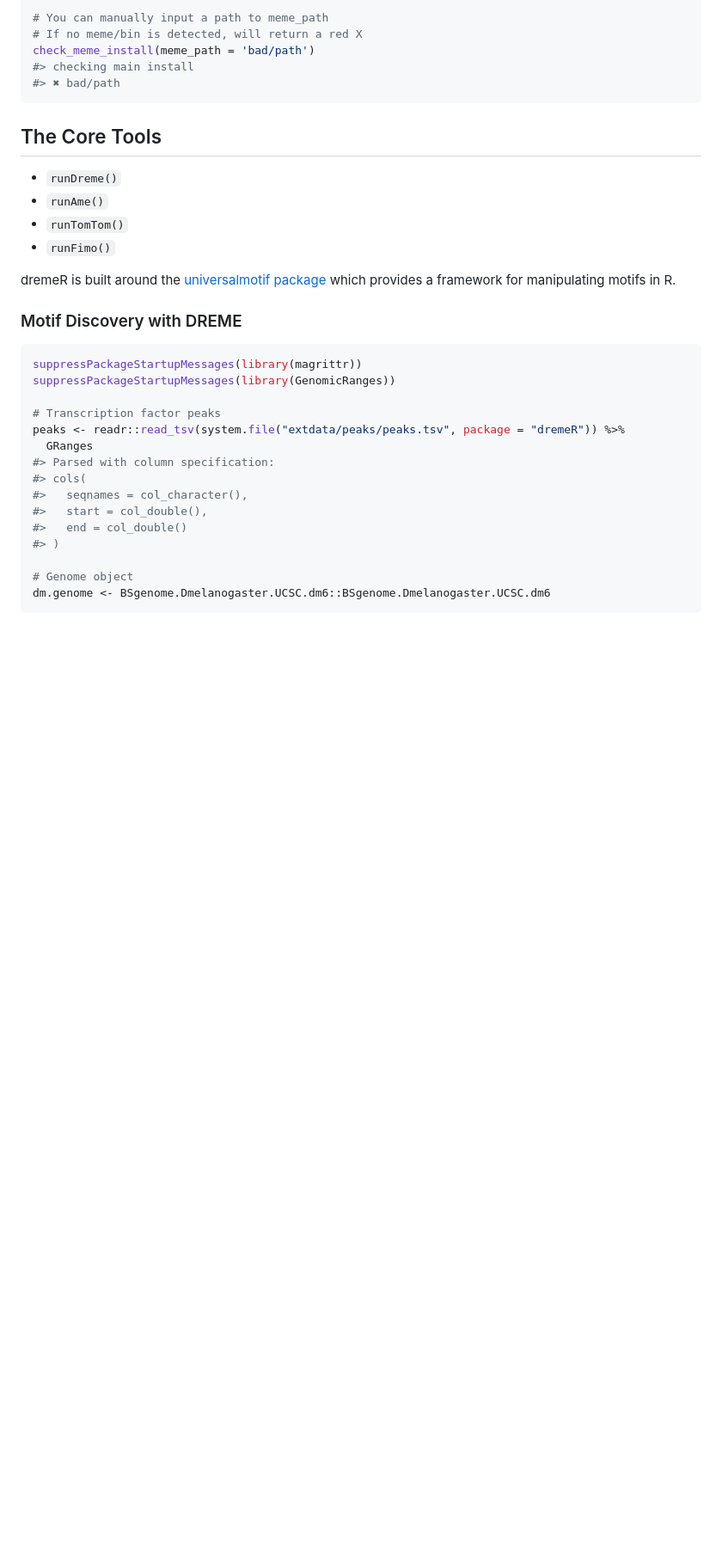
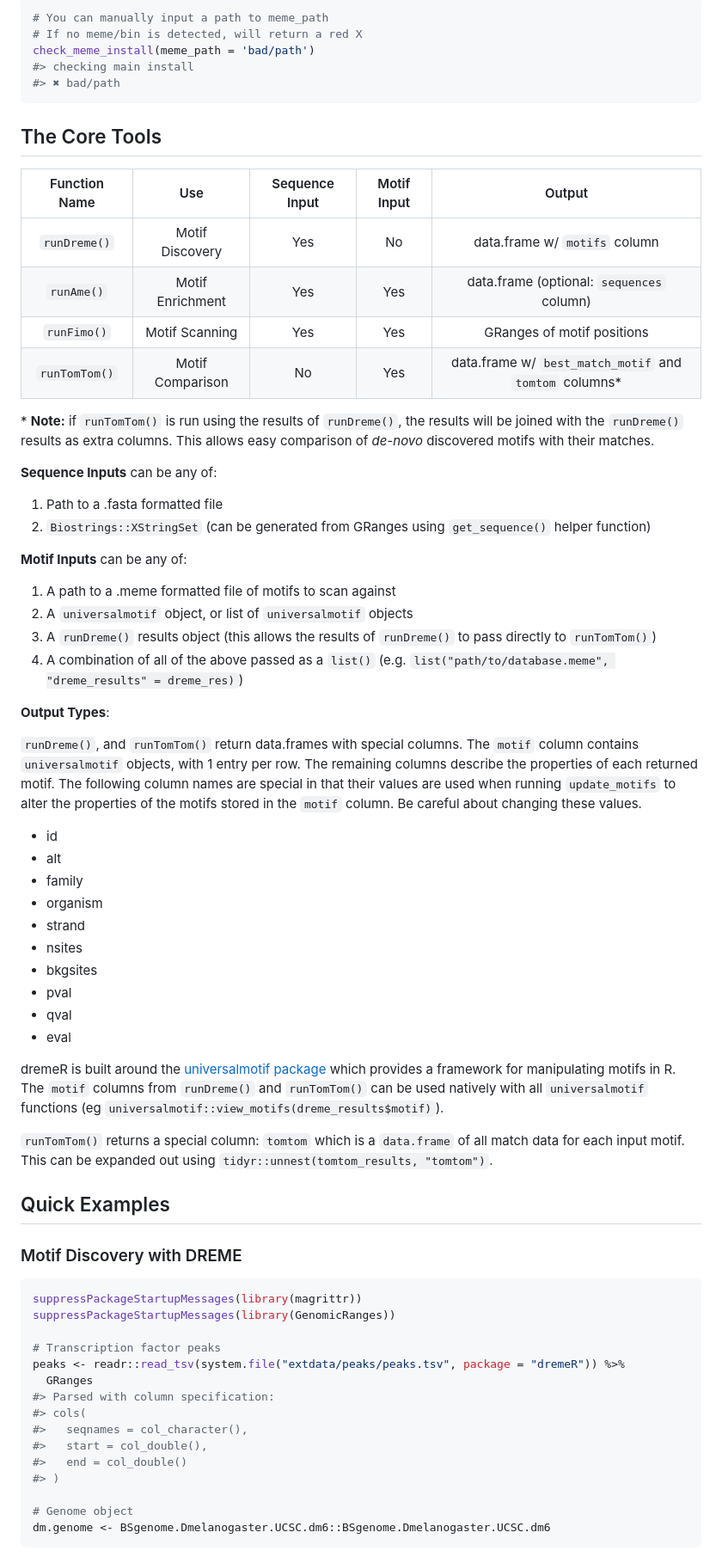
Before and after one commit to snystrom/memes, a Markdown page: README.md, the part around the change printed below. Shown: that part at 86% size. Drawn GitHub-style; blank space fills up the shorter version.

```diff
--- a/README.md
+++ b/README.md
@@ -82,14 +82,65 @@ check_meme_install(meme_path = 'bad/path')
 
 ## The Core Tools
 
-  - `runDreme()`
-  - `runAme()`
-  - `runTomTom()`
-  - `runFimo()`
+| Function Name |       Use        | Sequence Input | Motif Input |                         Output                          |
+| :-----------: | :--------------: | :------------: | :---------: | :-----------------------------------------------------: |
+| `runDreme()`  | Motif Discovery  |      Yes       |     No      |              data.frame w/ `motifs` column              |
+|  `runAme()`   | Motif Enrichment |      Yes       |     Yes     |        data.frame (optional: `sequences` column)        |
+|  `runFimo()`  |  Motif Scanning  |      Yes       |     Yes     |               GRanges of motif positions                |
+| `runTomTom()` | Motif Comparison |       No       |     Yes     | data.frame w/ `best_match_motif` and `tomtom` columns\* |
+
+\* **Note:** if `runTomTom()` is run using the results of `runDreme()`,
+the results will be joined with the `runDreme()` results as extra
+columns. This allows easy comparison of *de-novo* discovered motifs with
+their matches.
+
+**Sequence Inputs** can be any of:
+
+1.  Path to a .fasta formatted file
+2.  `Biostrings::XStringSet` (can be generated from GRanges using
+    `get_sequence()` helper function)
+
+**Motif Inputs** can be any of:
+
+1.  A path to a .meme formatted file of motifs to scan against
+2.  A `universalmotif` object, or list of `universalmotif` objects
+3.  A `runDreme()` results object (this allows the results of
+    `runDreme()` to pass directly to `runTomTom()`)
+4.  A combination of all of the above passed as a `list()` (e.g.
+    `list("path/to/database.meme", "dreme_results" = dreme_res)`)
+
+**Output Types**:
+
+`runDreme()`, and `runTomTom()` return data.frames with special columns.
+The `motif` column contains `universalmotif` objects, with 1 entry per
+row. The remaining columns describe the properties of each returned
+motif. The following column names are special in that their values are
+used when running `update_motifs` to alter the properties of the motifs
+stored in the `motif` column. Be careful about changing these values.
+
+  - id
+  - alt
+  - family
+  - organism
+  - strand
+  - nsites
+  - bkgsites
+  - pval
+  - qval
+  - eval
 
 dremeR is built around the [universalmotif
 package](https://www.bioconductor.org/packages/release/bioc/html/universalmotif.html)
-which provides a framework for manipulating motifs in R.
+which provides a framework for manipulating motifs in R. The `motif`
+columns from `runDreme()` and `runTomTom()` can be used natively with
+all `universalmotif` functions (eg
+`universalmotif::view_motifs(dreme_results$motif)`).
+
+`runTomTom()` returns a special column: `tomtom` which is a `data.frame`
+of all match data for each input motif. This can be expanded out using
+`tidyr::unnest(tomtom_results, "tomtom")`.
+
+## Quick Examples
 
 ### Motif Discovery with DREME
 
```
Also changed, not shown: other parts of README.md (+75 -10 lines), man/figures/README-unnamed-chunk-11-1.png, man/figures/README-unnamed-chunk-12-1.png (added), 4 other files.
